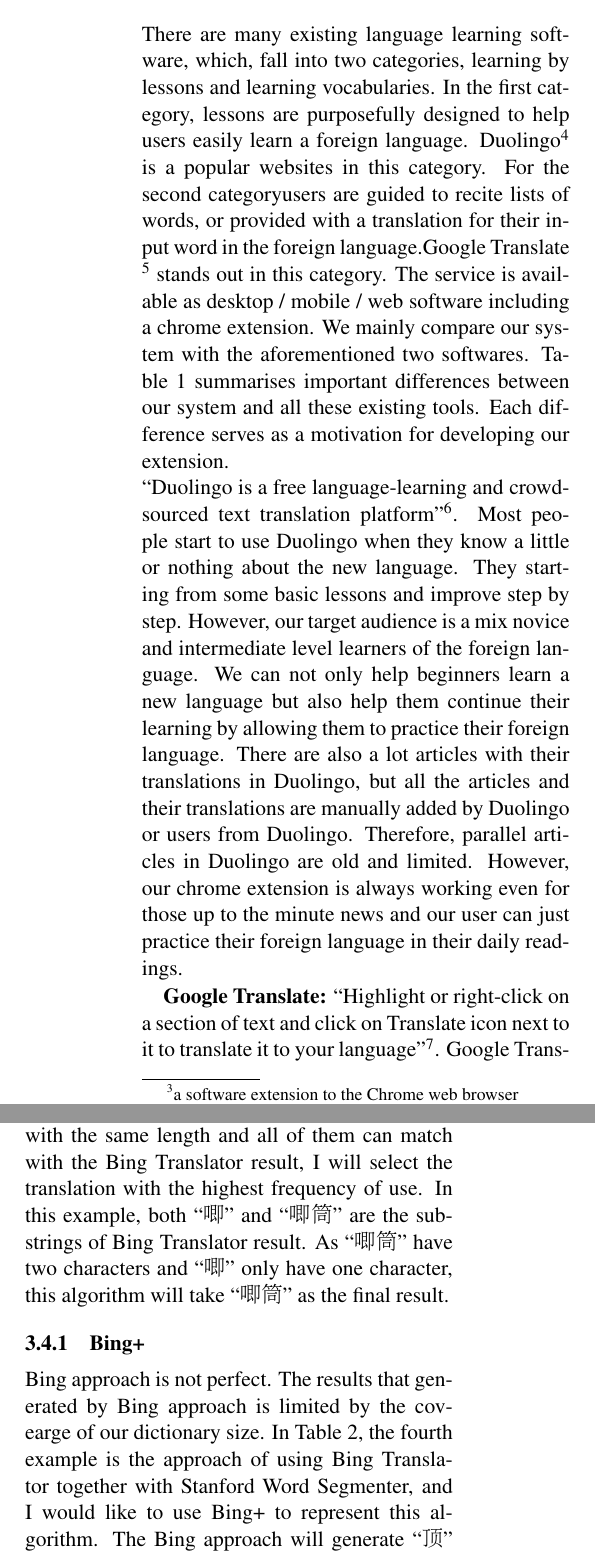
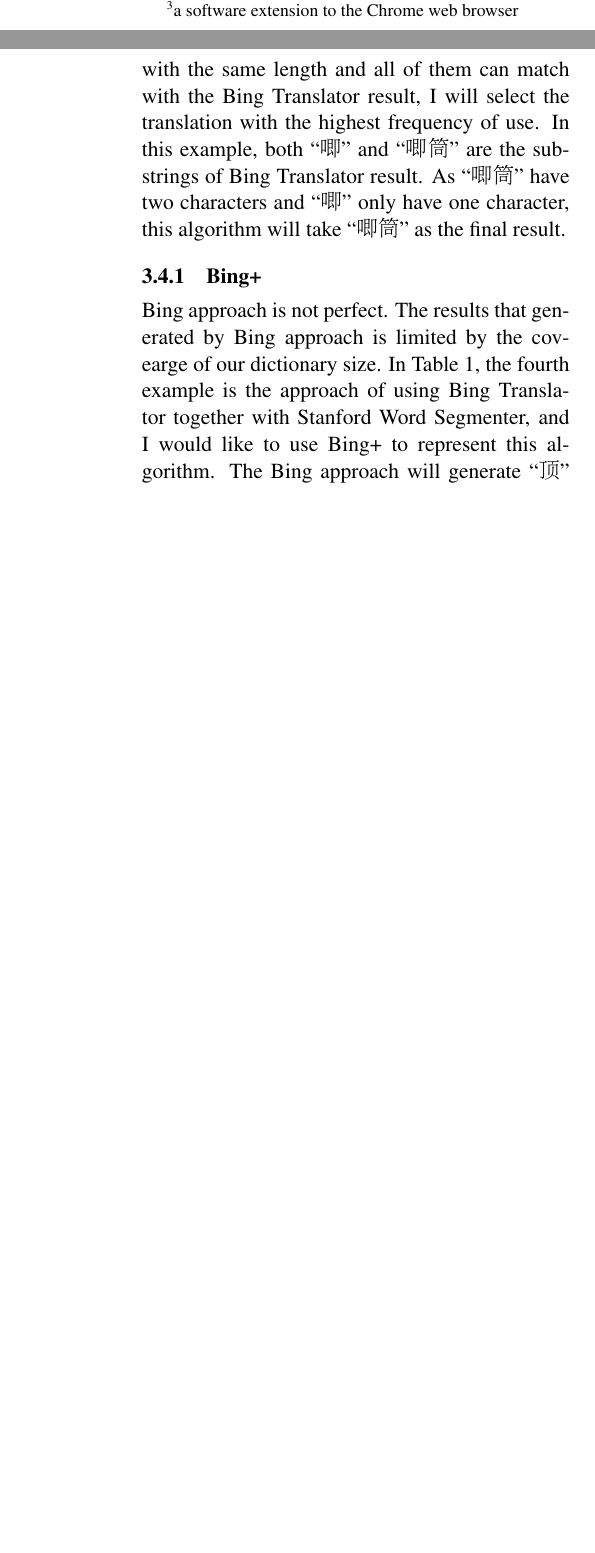
Before and after one commit to WING-NUS/WordNews, a LaTeX paper (acl2015.tex, which reads 3_Methods.tex): two parts of the columns of pages 2 and 6 of 11 before the commit and two parts of the columns of pages 2 and 6 of 10 after it, joined at a grey line, cut at the place of the change, the shorter picture padded with empty space. Compiled offline with pdfLaTeX.

Commit message:
removed redudant intro in methods

```diff
--- a/3_Methods.tex
+++ b/3_Methods.tex
@@ -1,31 +1,3 @@
 \section{Methods}
-There are many existing language learning software, which, fall into two categories, learning by
-lessons and learning vocabularies. In the first category,
-%learning in lessons, they manually design some lessons to help their
-lessons are purposefully designed to help users easily learn a foreign language.
-Duolingo\footnote{\url{https://www.duolingo.com/}} is a popular websites in this category.
-For the second categoryusers are guided to recite lists of words, or provided with a translation for their input word in the foreign language.Google Translate \footnote{\url{https://translate.google.com/}} stands out in this category. The service is available as desktop / mobile / web software including a chrome extension. We mainly compare our system  with the aforementioned two softwares.
-Table~\ref{table:difference_summary} summarises important differences between
-our system and all these existing tools. Each difference serves as a motivation
-for developing our extension.
-\\
-``Duolingo is a free language-learning and crowdsourced text translation
-platform''\footnote{\url{http://en.wikipedia.org/wiki/Duolingo}}.
-Most people start to use Duolingo when they know a little or nothing about
-the new language. They starting from some basic lessons and improve step by step.
-However, our target audience
-is a mix novice and intermediate level learners of the foreign language.
-We can not only help beginners learn
-a new language but also help them continue their learning by allowing them to practice
-their foreign language. There are also a lot articles with their translations in
-Duolingo, but all the articles and their translations are manually added by
-Duolingo or users from Duolingo. Therefore, parallel articles in Duolingo are old and
-limited. However, our chrome extension is always working even for those up to the
-minute news and our user can just practice their foreign language in their daily
-readings.
+%%Muthu: To introduce and motivate context here
 
-\textbf{Google Translate:} ``Highlight or right-click on a section of text and click
-on Translate icon next to it to translate it to your
-language''\footnote{\url{http://en.wikipedia.org/wiki/Google_Chrome_Extensions}}.
-% Tao: please cite
-Google Translate is a chrome extension that displays only the translation when user
@@ -38,26 +4,3 @@
-\begin{table}[ht]
-  \caption{Summary of the differences}
-  \label{table:difference_summary}
-  \begin{center}
-  \begin{tabular}{| p{2.4cm} | p{1.2cm} | p{1.2cm} |  p{1.2cm} |}
-    \hline
-    & Duolingo & Google Translate & Chrome Extension \\
-    \hline
-    Lessons & Yes & No & No \\
-    \hline
-    User's foreign language level & Low & Low-High & Low-High \\
-    \hline
-    Time consuming & Yes & No & No\\
-    \hline
-    Resource & Limited & Infinite & Infinite \\
-    \hline
-    Customizable & Yes & No & Yes \\
-    \hline
-    Link to External Dictionary & No & No & Yes \\
-    \hline
-  \end{tabular}
-  \end{center}
-\end{table}
 \subsection{Software Design}
 Based on the user study, we divided the extension into three components: translating, learning and testing. After user opened a news website,
 some words in the main content will be replaced by their translation from user's preferred foreign language, and this is what our translating
```
Also changed, not shown: 3_Methods.tex (6 more changed lines).
